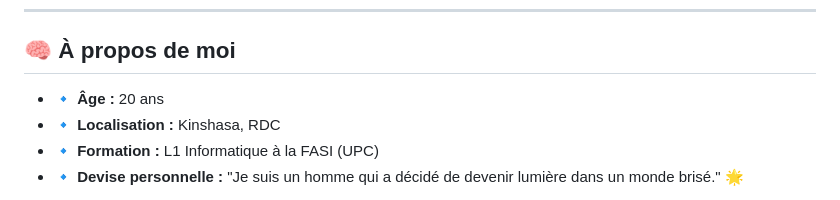
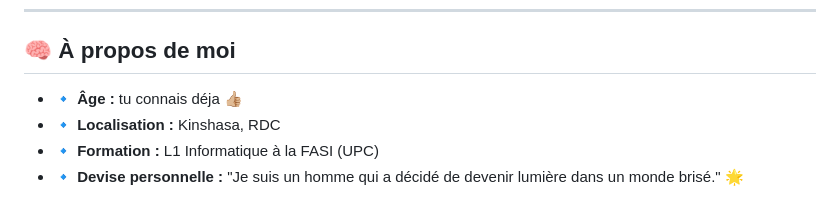
Before and after one commit to Dan09784/MyPerson, a Markdown page: README.md, the part around one of its changes. GitHub-like rendering.

Commit message:
Update README.md
Bon

```diff
--- a/README.md
+++ b/README.md
@@ -8,7 +8,7 @@ Salut ! Je suis **Dan Lwamba**, passionné de tech, créateur de solutions **int
 
 ## 🧠 À propos de moi
 
-- 🔹 **Âge :** 20 ans
+- 🔹 **Âge :** tu connais déja 👍🏼
 - 🔹 **Localisation :** Kinshasa, RDC
 - 🔹 **Formation :** L1 Informatique à la FASI (UPC)
 - 🔹 **Devise personnelle :** "Je suis un homme qui a décidé de devenir lumière dans un monde brisé." 🌟
```
Also changed, not shown: other parts of README.md (+1 -4 lines).
